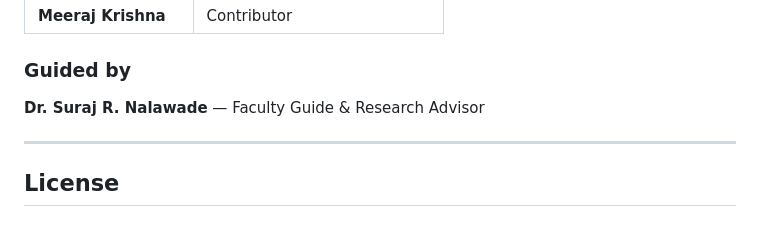
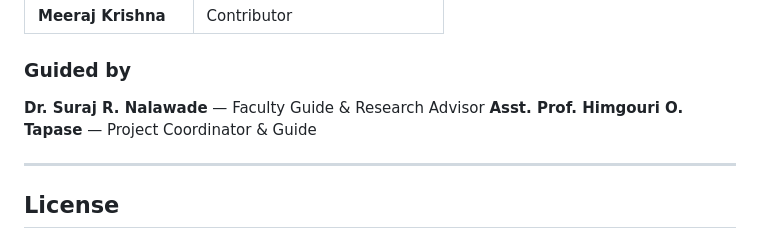
Before and after one commit to vedant-kumbhar-13/ai-interview-scoring, a Markdown page: README.md, the part around one of its changes. GitHub-like rendering.

Commit message:
Revise citation author format and add project coordinator
Updated author formatting in citation and added project coordinator.

```diff
--- a/README.md
+++ b/README.md
@@ -256,6 +256,7 @@ If you use this work in your research, please cite:
 ### Guided by
 
 **Dr. Suraj R. Nalawade** — Faculty Guide & Research Advisor
+**Asst. Prof. Himgouri O. Tapase** — Project Coordinator & Guide
 
 ---
 
```
Also changed, not shown: other parts of README.md (+1 -1 lines).
